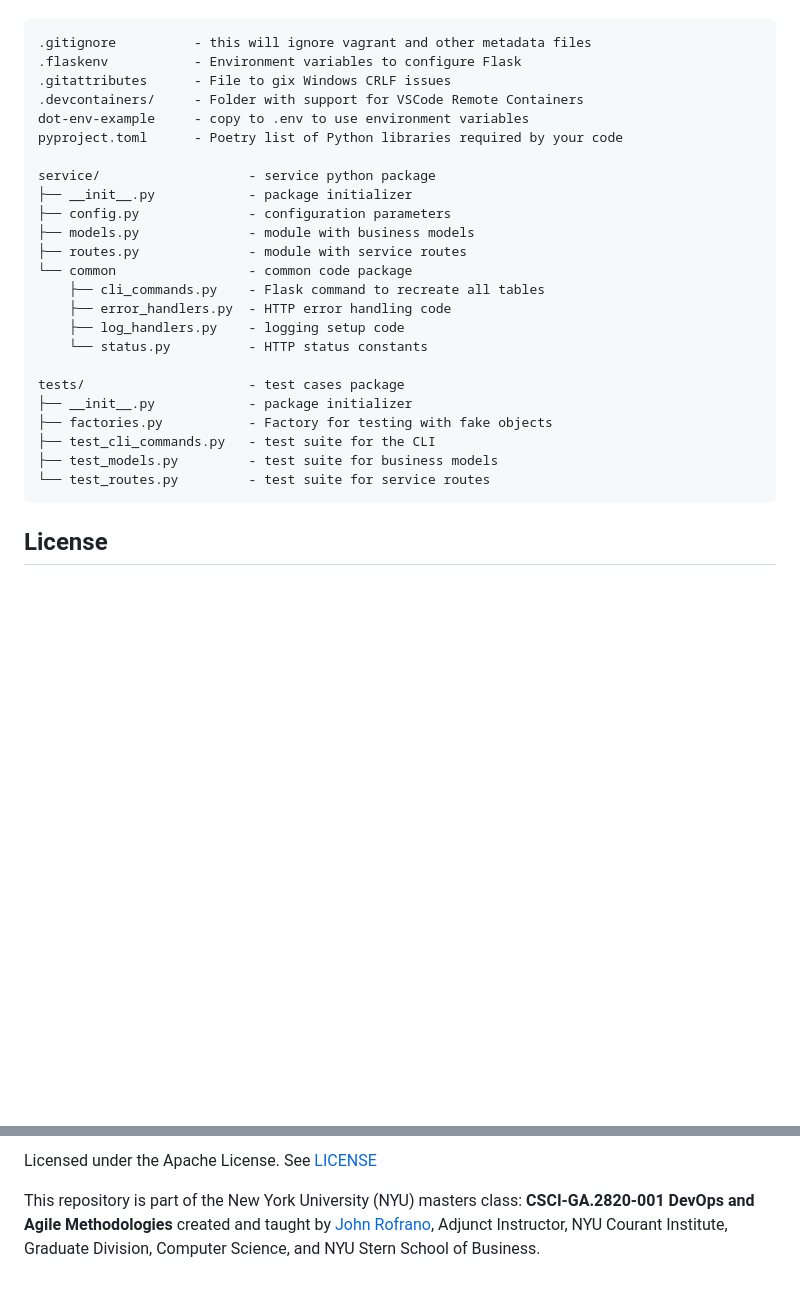
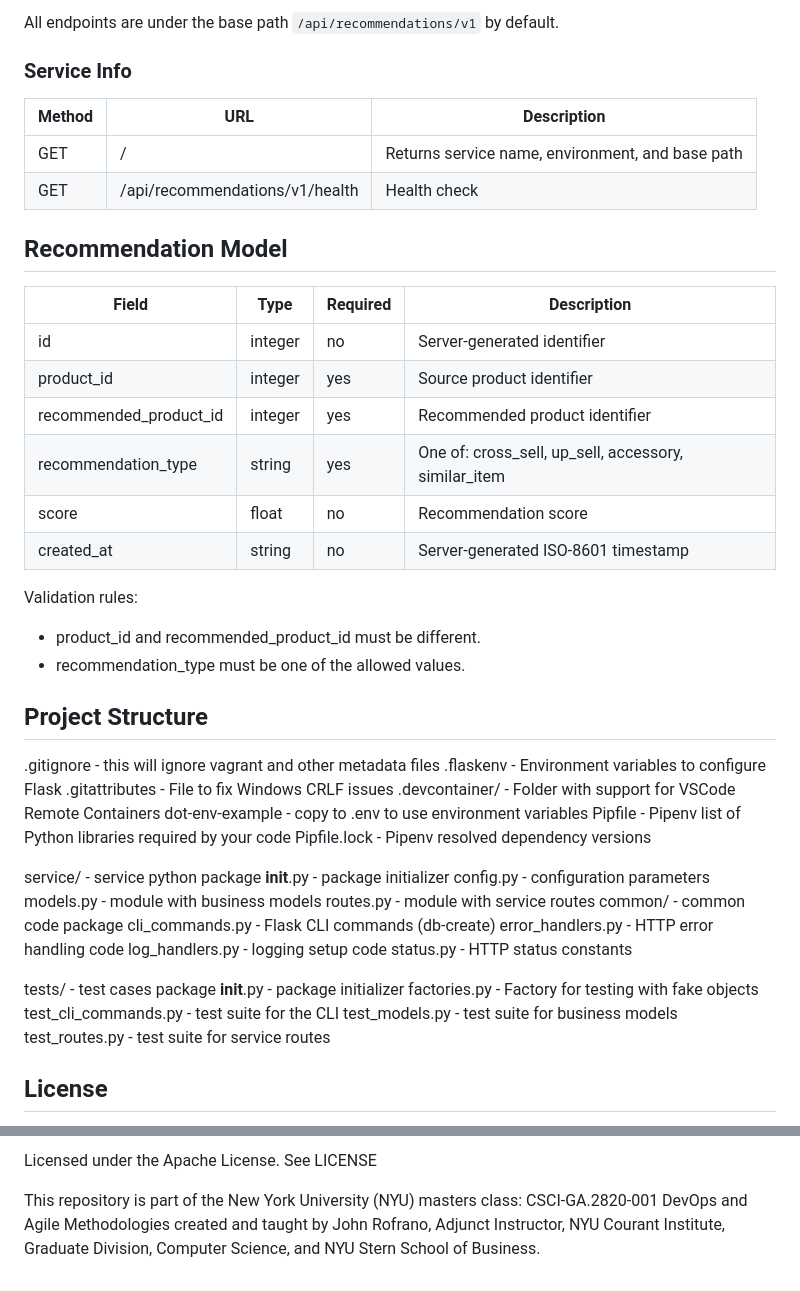
Before and after one commit to CSCI-GA-2820-SP26-003/recommendations, a Markdown page: README.md, 2 parts joined by grey strips. Drawn GitHub-style; blank space fills up the shorter version.

````diff
--- a/README.md
+++ b/README.md
@@ -37,28 +63,55 @@ The project contains the following:
+All endpoints are under the base path `/api/recommendations/v1` by default.
+
+### Service Info
+
+Method | URL | Description
+--- | --- | ---
+GET | / | Returns service name, environment, and base path
+GET | /api/recommendations/v1/health | Health check
+
+## Recommendation Model
+
+Field | Type | Required | Description
+--- | --- | --- | ---
+id | integer | no | Server-generated identifier
+product_id | integer | yes | Source product identifier
+recommended_product_id | integer | yes | Recommended product identifier
+recommendation_type | string | yes | One of: cross_sell, up_sell, accessory, similar_item
+score | float | no | Recommendation score
+created_at | string | no | Server-generated ISO-8601 timestamp
+
+Validation rules:
+
+- product_id and recommended_product_id must be different.
+- recommendation_type must be one of the allowed values.
+
+## Project Structure
+
 .gitignore          - this will ignore vagrant and other metadata files
 .flaskenv           - Environment variables to configure Flask
-.gitattributes      - File to gix Windows CRLF issues
-.devcontainers/     - Folder with support for VSCode Remote Containers
+.gitattributes      - File to fix Windows CRLF issues
+.devcontainer/      - Folder with support for VSCode Remote Containers
 dot-env-example     - copy to .env to use environment variables
-pyproject.toml      - Poetry list of Python libraries required by your code
+Pipfile             - Pipenv list of Python libraries required by your code
+Pipfile.lock        - Pipenv resolved dependency versions
 
 service/                   - service python package
-├── __init__.py            - package initializer
-├── config.py              - configuration parameters
-├── models.py              - module with business models
-├── routes.py              - module with service routes
-└── common                 - common code package
-    ├── cli_commands.py    - Flask command to recreate all tables
-    ├── error_handlers.py  - HTTP error handling code
-    ├── log_handlers.py    - logging setup code
-    └── status.py          - HTTP status constants
+  __init__.py              - package initializer
+  config.py                - configuration parameters
+  models.py                - module with business models
+  routes.py                - module with service routes
+  common/                  - common code package
+    cli_commands.py        - Flask CLI commands (db-create)
+    error_handlers.py      - HTTP error handling code
+    log_handlers.py        - logging setup code
+    status.py              - HTTP status constants
 
 tests/                     - test cases package
-├── __init__.py            - package initializer
-├── factories.py           - Factory for testing with fake objects
-├── test_cli_commands.py   - test suite for the CLI
-├── test_models.py         - test suite for business models
-└── test_routes.py         - test suite for service routes
-```
+  __init__.py              - package initializer
+  factories.py             - Factory for testing with fake objects
+  test_cli_commands.py     - test suite for the CLI
+  test_models.py           - test suite for business models
+  test_routes.py           - test suite for service routes
 
 ## License
 
@@ -66,4 +119,4 @@ Copyright (c) 2016, 2025 [John Rofrano](https://www.linkedin.com/in/JohnRofrano/
 
-Licensed under the Apache License. See [LICENSE](LICENSE)
+Licensed under the Apache License. See LICENSE
 
-This repository is part of the New York University (NYU) masters class: **CSCI-GA.2820-001 DevOps and Agile Methodologies** created and taught by [John Rofrano](https://cs.nyu.edu/~rofrano/), Adjunct Instructor, NYU Courant Institute, Graduate Division, Computer Science, and NYU Stern School of Business.
+This repository is part of the New York University (NYU) masters class: CSCI-GA.2820-001 DevOps and Agile Methodologies created and taught by John Rofrano, Adjunct Instructor, NYU Courant Institute, Graduate Division, Computer Science, and NYU Stern School of Business.
````
Also changed, not shown: other parts of README.md (+45 -19 lines).
